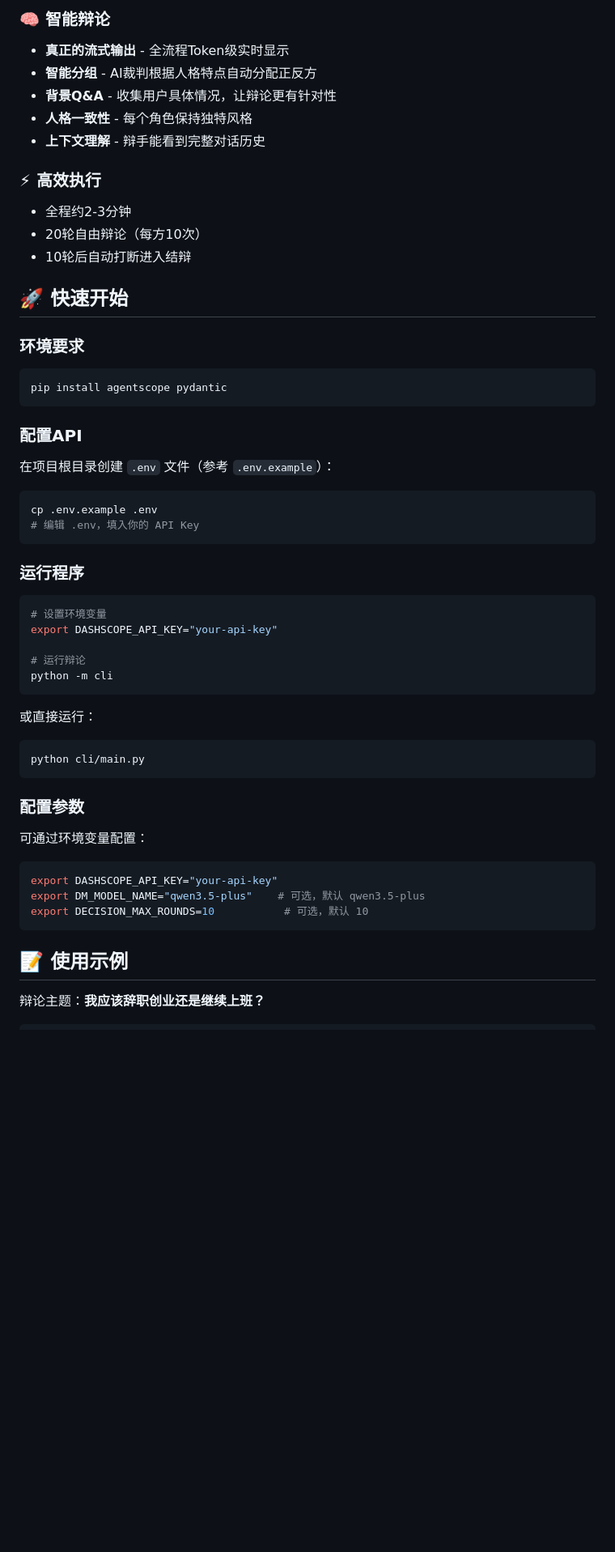
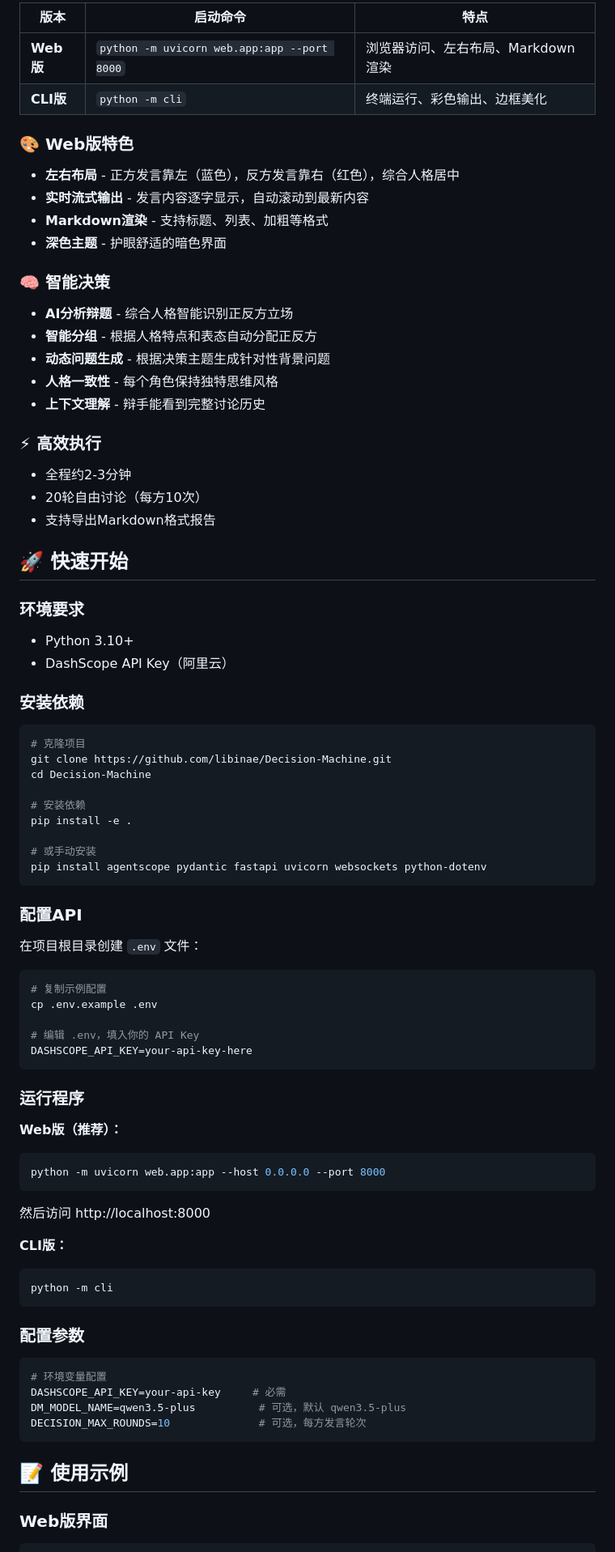
Before and after one commit to libinae/Decision-Machine, a Markdown page: README.md, the part around one of its changes. Shown at 81% size. Drawn GitHub-style; blank space fills up the shorter version.

````diff
--- a/README.md
+++ b/README.md
@@ -65,54 +50,83 @@
 
-### 🧠 智能辩论
-- **真正的流式输出** - 全流程Token级实时显示
-- **智能分组** - AI裁判根据人格特点自动分配正反方
-- **背景Q&A** - 收集用户具体情况，让辩论更有针对性
-- **人格一致性** - 每个角色保持独特风格
-- **上下文理解** - 辩手能看到完整对话历史
+| 版本 | 启动命令 | 特点 |
+|------|----------|------|
+| **Web版** | `python -m uvicorn web.app:app --port 8000` | 浏览器访问、左右布局、Markdown渲染 |
+| **CLI版** | `python -m cli` | 终端运行、彩色输出、边框美化 |
+
+### 🎨 Web版特色
+- **左右布局** - 正方发言靠左（蓝色），反方发言靠右（红色），综合人格居中
+- **实时流式输出** - 发言内容逐字显示，自动滚动到最新内容
+- **Markdown渲染** - 支持标题、列表、加粗等格式
+- **深色主题** - 护眼舒适的暗色界面
+
+### 🧠 智能决策
+- **AI分析辩题** - 综合人格智能识别正反方立场
+- **智能分组** - 根据人格特点和表态自动分配正反方
+- **动态问题生成** - 根据决策主题生成针对性背景问题
+- **人格一致性** - 每个角色保持独特思维风格
+- **上下文理解** - 辩手能看到完整讨论历史
 
 ### ⚡ 高效执行
 - 全程约2-3分钟
-- 20轮自由辩论（每方10次）
-- 10轮后自动打断进入结辩
+- 20轮自由讨论（每方10次）
+- 支持导出Markdown格式报告
 
 ## 🚀 快速开始
 
 ### 环境要求
+- Python 3.10+
+- DashScope API Key（阿里云）
+
+### 安装依赖
+
 ```bash
-pip install agentscope pydantic
+# 克隆项目
+git clone https://github.com/libinae/Decision-Machine.git
+cd Decision-Machine
+
+# 安装依赖
+pip install -e .
+
+# 或手动安装
+pip install agentscope pydantic fastapi uvicorn websockets python-dotenv
 ```
 
 ### 配置API
-在项目根目录创建 `.env` 文件（参考 `.env.example`）：
+
+在项目根目录创建 `.env` 文件：
+
 ```bash
+# 复制示例配置
 cp .env.example .env
+
 # 编辑 .env，填入你的 API Key
+DASHSCOPE_API_KEY=your-api-key-here
 ```
 
 ### 运行程序
+
+**Web版（推荐）：**
 ```bash
-# 设置环境变量
-export DASHSCOPE_API_KEY="your-api-key"
+python -m uvicorn web.app:app --host 0.0.0.0 --port 8000
+```
+然后访问 http://localhost:8000
 
-# 运行辩论
+**CLI版：**
+```bash
 python -m cli
 ```
 
-或直接运行：
+### 配置参数
+
 ```bash
-python cli/main.py
-```
-
-### 配置参数
-可通过环境变量配置：
-```bash
-export DASHSCOPE_API_KEY="your-api-key"
-export DM_MODEL_NAME="qwen3.5-plus"    # 可选，默认 qwen3.5-plus
-export DECISION_MAX_ROUNDS=10           # 可选，默认 10
+# 环境变量配置
+DASHSCOPE_API_KEY=your-api-key     # 必需
+DM_MODEL_NAME=qwen3.5-plus          # 可选，默认 qwen3.5-plus
+DECISION_MAX_ROUNDS=10              # 可选，每方发言轮次
 ```
 
 ## 📝 使用示例
 
-辩论主题：**我应该辞职创业还是继续上班？**
+### Web版界面
 
 ```
````
Also changed, not shown: other parts of README.md (+146 -136 lines).
